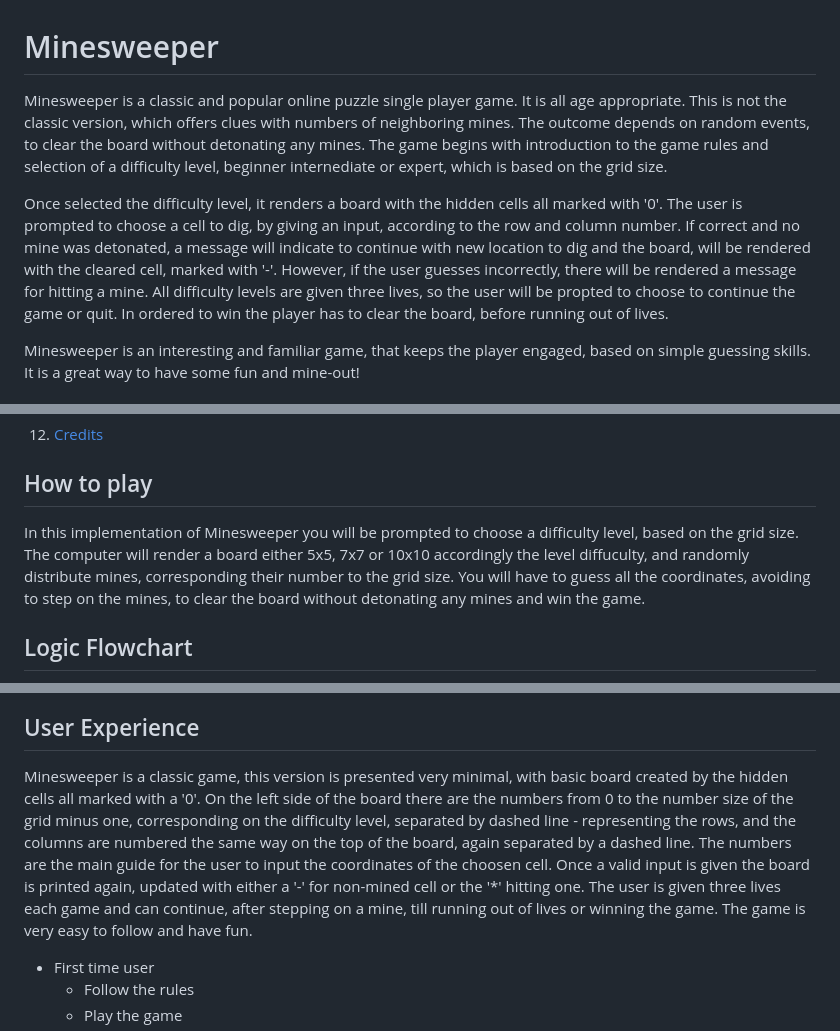
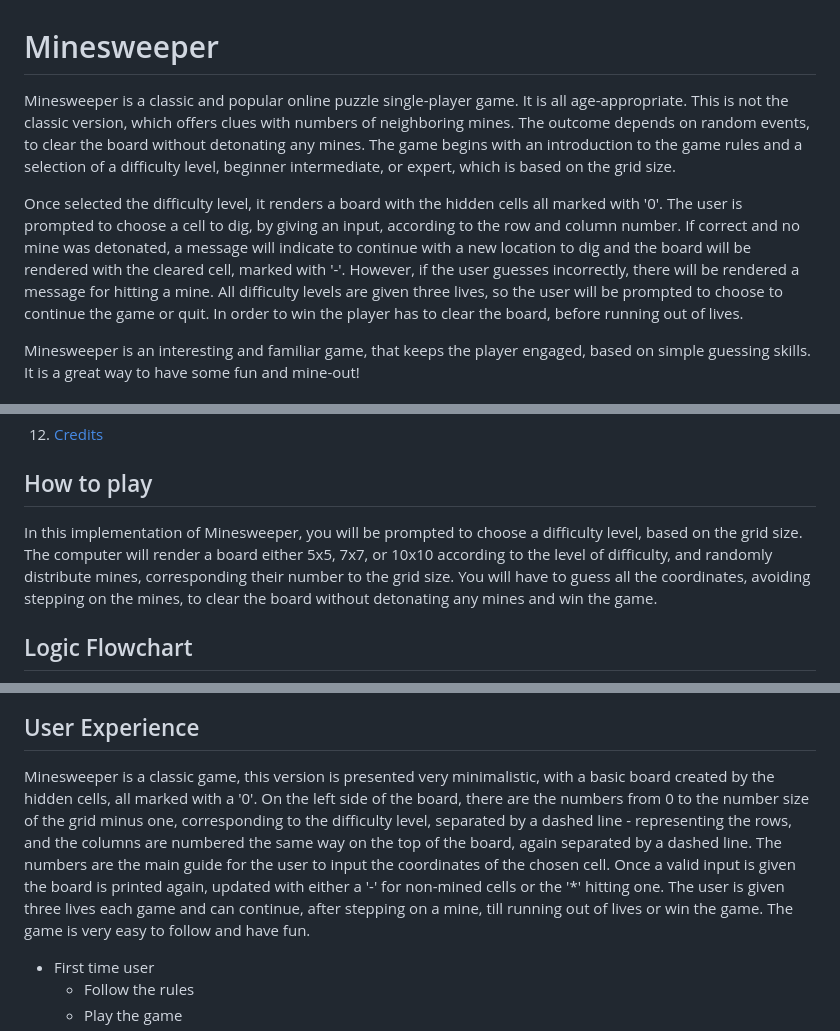
Before and after one commit to vikdts/milestone-project-three, a Markdown page: README.md, 3 parts joined by grey strips. Rendered like a GitHub page.

Commit message:
Fix bugs

```diff
--- a/README.md
+++ b/README.md
@@ -1,14 +1,14 @@
 # Minesweeper
 
-Minesweeper is a classic and popular online puzzle single player game. It is all age appropriate. This is not the classic version, which offers clues with numbers of neighboring mines. The outcome depends on random events, to clear the board without detonating any mines.
-The game begins with introduction to the game rules and selection of a difficulty level, beginner internediate or expert, which is based on the grid size.
+Minesweeper is a classic and popular online puzzle single-player game. It is all age-appropriate. This is not the classic version, which offers clues with numbers of neighboring mines. The outcome depends on random events, to clear the board without detonating any mines.
+The game begins with an introduction to the game rules and a selection of a difficulty level, beginner intermediate, or expert, which is based on the grid size.
 
 Once selected the difficulty level, it renders a board with the hidden cells all marked with '0'. The user is prompted to choose a cell to dig, by giving an input, according to the
 row and column number. If correct and no mine was detonated, a message will indicate to
-continue with new location to dig and the board, will be rendered with the cleared cell,
+continue with a new location to dig and the board will be rendered with the cleared cell,
 marked with '-'. However, if the user guesses incorrectly, there will be rendered a message
-for hitting a mine. All difficulty levels are given three lives, so the user will be propted
-to choose to continue the game or quit. In ordered to win the player has to clear the board,
+for hitting a mine. All difficulty levels are given three lives, so the user will be prompted
+to choose to continue the game or quit. In order to win the player has to clear the board,
 before running out of lives.
 
 Minesweeper is an interesting and familiar game, that keeps the player engaged, based on simple guessing skills. It is a great way to have some fun and mine-out!
@@ -39,11 +39,11 @@ Minesweeper is an interesting and familiar game, that keeps the player engaged,
 
 ## How to play
 
-In this implementation of Minesweeper you will be prompted to
+In this implementation of Minesweeper, you will be prompted to
 choose a difficulty level, based on the grid size. The computer will
-render a board either 5x5, 7x7 or 10x10 accordingly the level diffuculty,
+render a board either 5x5, 7x7, or 10x10 according to the level of difficulty,
 and randomly distribute mines, corresponding their number to the grid size.
-You will have to guess all the coordinates, avoiding to step on the mines,
+You will have to guess all the coordinates, avoiding stepping on the mines,
 to clear the board without detonating any mines and win the game.
 
 ## Logic Flowchart
@@ -51,17 +51,17 @@ to clear the board without detonating any mines and win the game.
 
 ## User Experience
 
-Minesweeper is a classic game, this version is presented very minimal,
-with basic board created by the hidden cells all marked with a '0'.
-On the left side of the board there are the numbers from 0 to the number
-size of the grid minus one, corresponding on the difficulty level, separated
-by dashed line - representing the rows, and the columns are numbered the same
+Minesweeper is a classic game, this version is presented very minimalistic,
+with a basic board created by the hidden cells, all marked with a '0'.
+On the left side of the board, there are the numbers from 0 to the number
+size of the grid minus one, corresponding to the difficulty level, separated
+by a dashed line - representing the rows, and the columns are numbered the same
 way on the top of the board, again separated by a dashed line. The numbers
-are the main guide for the user to input the coordinates of the choosen cell.
+are the main guide for the user to input the coordinates of the chosen cell.
 Once a valid input is given the board is printed again, updated with either a
-'-' for non-mined cell or the '*' hitting one. The user is given three lives
+'-' for non-mined cells or the '*' hitting one. The user is given three lives
 each game and can continue, after stepping on a mine, till running out of
-lives or winning the game. The game is very easy to follow and have fun.
+lives or win the game. The game is very easy to follow and have fun.
 
 - First time user
     - Follow the rules
```
Also changed, not shown: other parts of README.md (+23 -0 lines).
